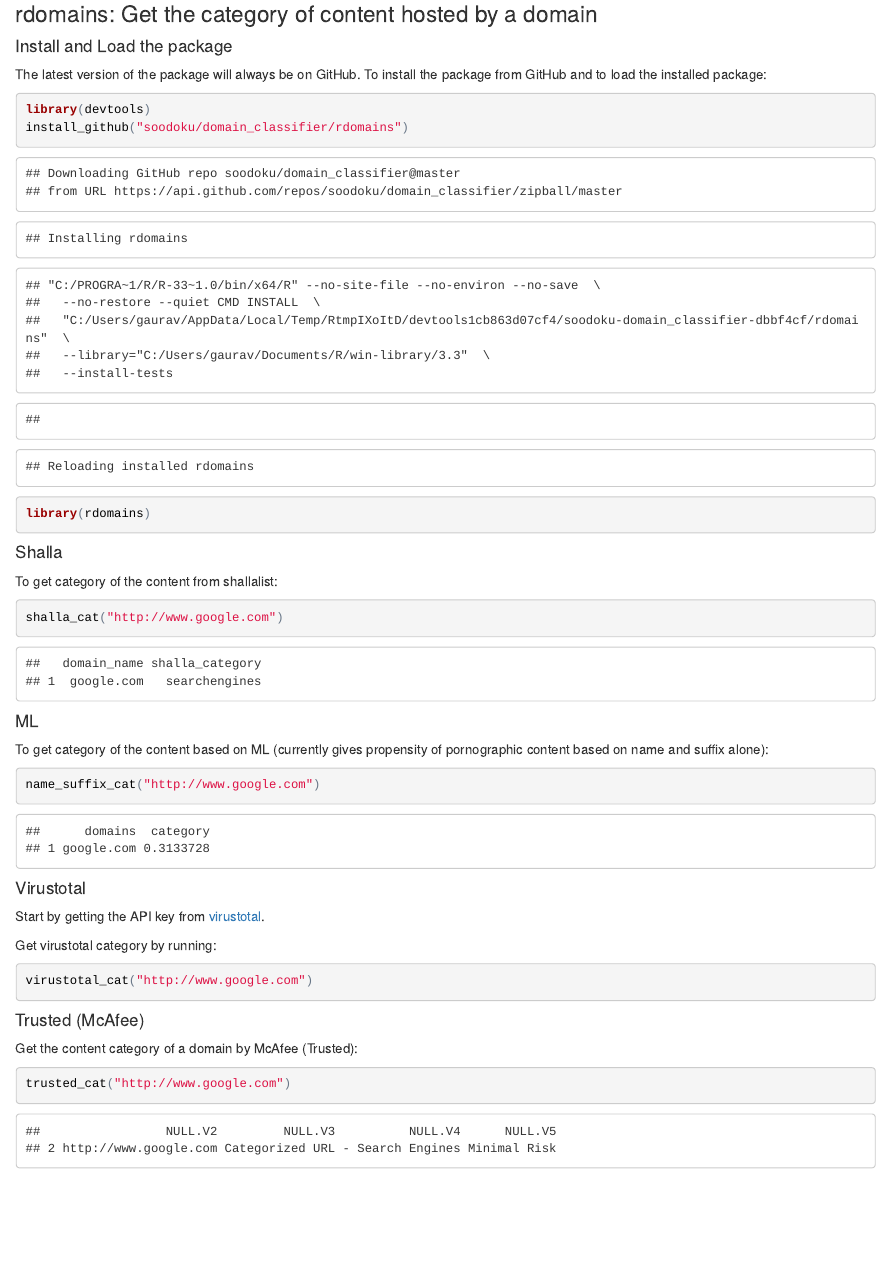
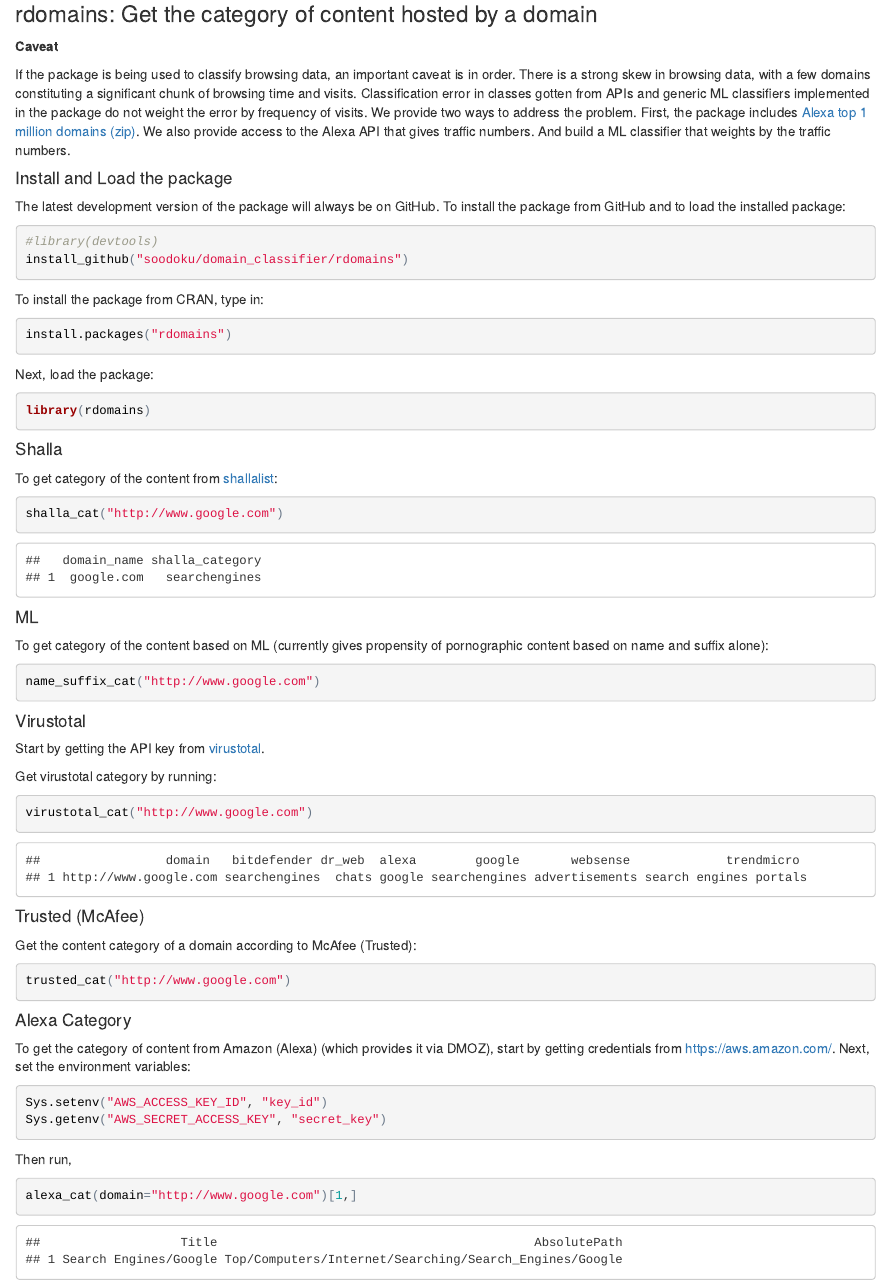
Before and after one commit to themains/rdomains, an R Markdown document (rdomains/vignettes/rdomains.Rmd): the page in a window 1100 px wide, from 140 px down. The pictures show the output file rdomains/vignettes/rdomains.html that the author committed with the source, opened offline.

Commit message:
updated vignette

````diff
--- a/rdomains/vignettes/rdomains.Rmd
+++ b/rdomains/vignettes/rdomains.Rmd
@@ -17,11 +17,21 @@ If the package is being used to classify browsing data, an important caveat is i
 
 #### Install and Load the package
 
-The latest version of the package will always be on GitHub. To install the package from GitHub and to load the installed package:
+The latest development version of the package will always be on GitHub. To install the package from GitHub and to load the installed package:
 
-```{r install}
-library(devtools)
+```{r, eval=FALSE, install}
+#library(devtools)
 install_github("soodoku/domain_classifier/rdomains")
+```
+To install the package from CRAN, type in:
+
+```{r, eval=FALSE, cran_install}
+install.packages("rdomains")
+```
+
+Next, load the package:
+
+```{r, eval=FALSE, load_pkg}
 library(rdomains)
 ```
 
@@ -29,15 +39,19 @@ library(rdomains)
 
 To get category of the content from [shallalist](http://www.shallalist.de):
 
-```{r shalla}
+```{r, eval=FALSE, shalla}
 shalla_cat("http://www.google.com")
 ```
 
+```
+##   domain_name shalla_category
+## 1  google.com   searchengines
+```
 #### ML
 
 To get category of the content based on ML (currently gives propensity of pornographic content based on name and suffix alone):
 
-```{r ml}
+```{r, eval=FALSE, ml}
 name_suffix_cat("http://www.google.com")
 ```
 
````
Also changed, not shown: rdomains/vignettes/rdomains.html, rdomains/vignettes/rdomains.md, rdomains/vignettes/rdomains.Rmd (2 more changed lines).
